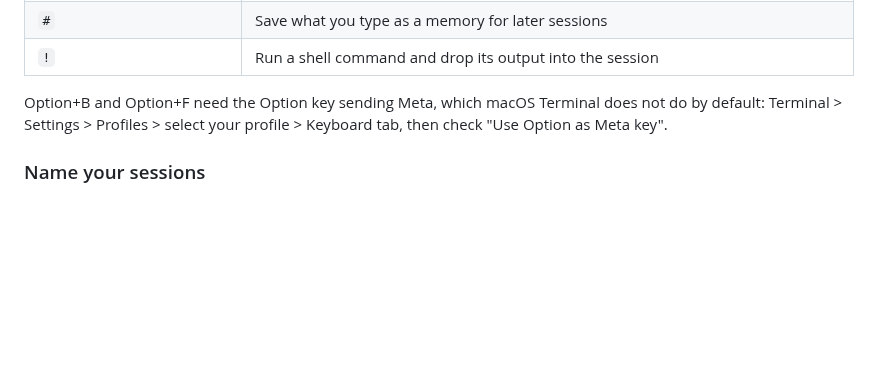
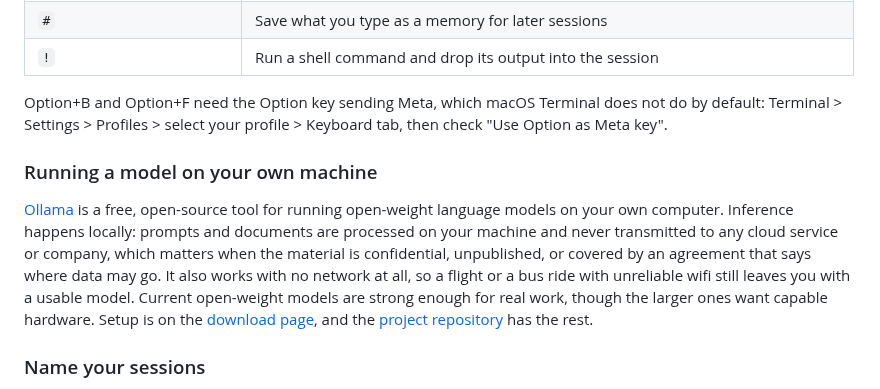
Before and after one commit to ericluo04/claude-academic-workflow, a Markdown page: README.md, the part around the change. GitHub-like rendering; blank space fills up the shorter version.

Commit message:
Add a local-models entry for privacy and offline work
Co-Authored-By: Claude Fable 5 <noreply@anthropic.com>
Claude-Session: https://claude.ai/code/session_01KhDEtLKh8Dewa7K9bGhBaK

```diff
--- a/README.md
+++ b/README.md
@@ -157,6 +157,10 @@ The prompt takes two families of keys: the readline editing bindings a shell alr
 
 Option+B and Option+F need the Option key sending Meta, which macOS Terminal does not do by default: Terminal > Settings > Profiles > select your profile > Keyboard tab, then check "Use Option as Meta key".
 
+### Running a model on your own machine
+
+[Ollama](https://ollama.com) is a free, open-source tool for running open-weight language models on your own computer. Inference happens locally: prompts and documents are processed on your machine and never transmitted to any cloud service or company, which matters when the material is confidential, unpublished, or covered by an agreement that says where data may go. It also works with no network at all, so a flight or a bus ride with unreliable wifi still leaves you with a usable model. Current open-weight models are strong enough for real work, though the larger ones want capable hardware. Setup is on the [download page](https://ollama.com/download), and the [project repository](https://github.com/ollama/ollama) has the rest.
+
 ### Name your sessions
 
 Rename a session to what it is actually about (`/rename`), and `/resume` will show you a list you can read months later instead of a wall of timestamps and first lines. It costs a few seconds and it is what makes closing the terminal safe. Picking a project back up becomes choosing it from a list rather than reconstructing where you were.
```
